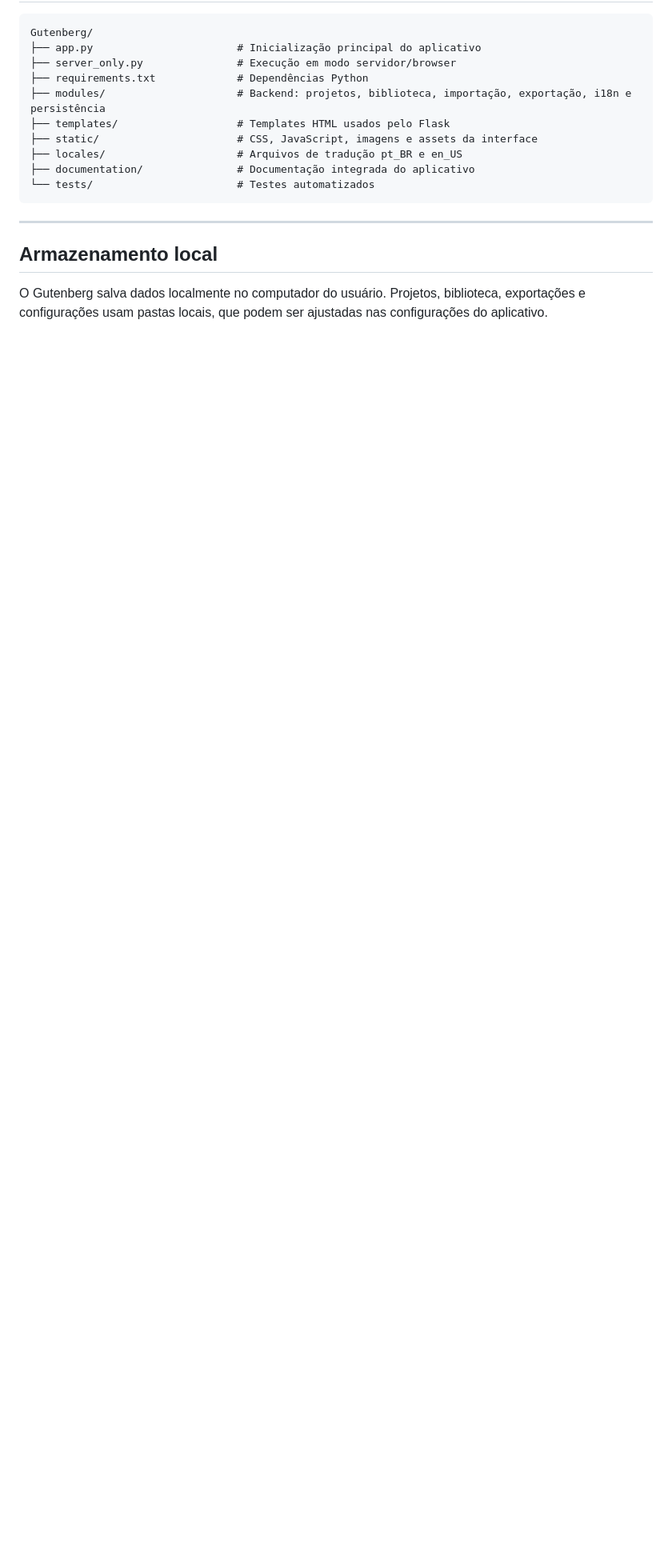
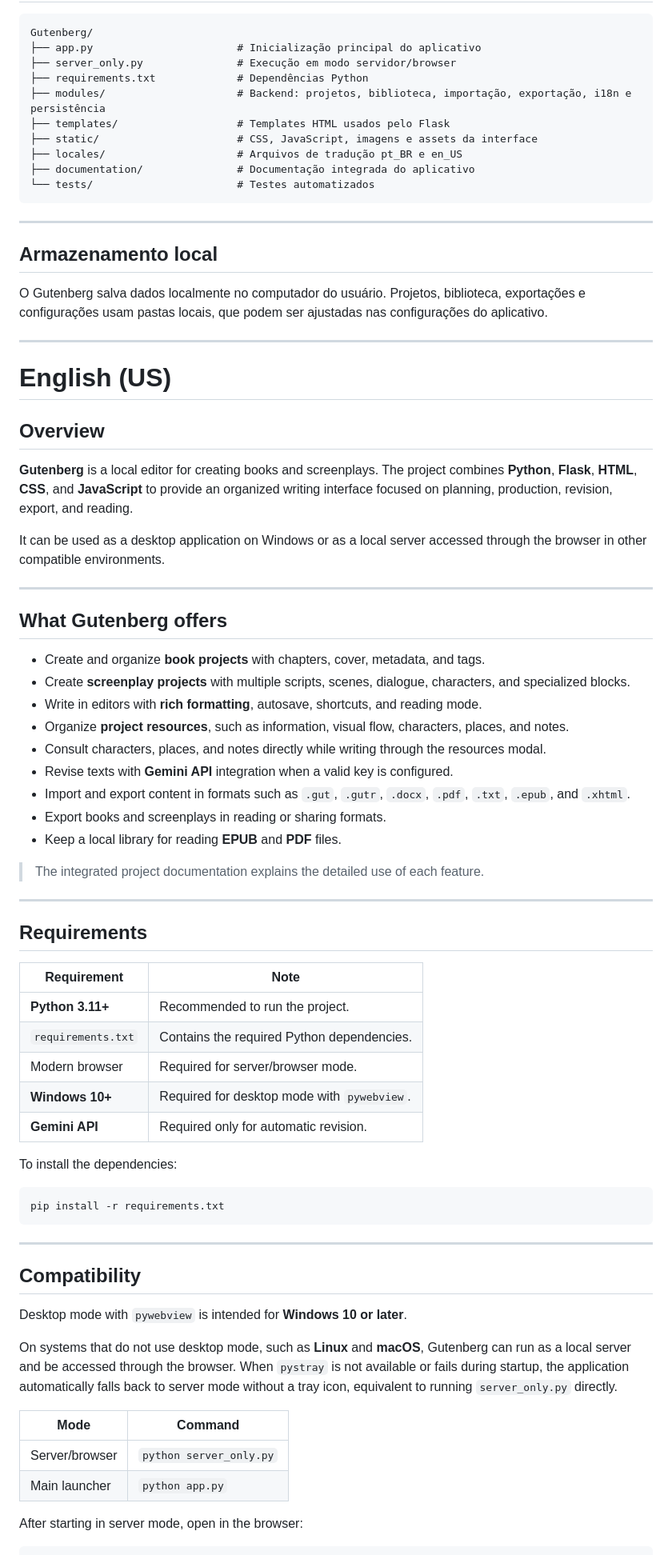
Before and after one commit to no-strand/gutenberg, a Markdown page: README.md, the part around one of its changes. Shown at 80% size. GitHub-like rendering; blank space fills up the shorter version.

````diff
--- a/README.md
+++ b/README.md
@@ -84,3 +95,63 @@ Gutenberg/
 ## Armazenamento local
 
 O Gutenberg salva dados localmente no computador do usuário. Projetos, biblioteca, exportações e configurações usam pastas locais, que podem ser ajustadas nas configurações do aplicativo.
+
+---
+
+# English (US)
+
+## Overview
+
+**Gutenberg** is a local editor for creating books and screenplays. The project combines **Python**, **Flask**, **HTML**, **CSS**, and **JavaScript** to provide an organized writing interface focused on planning, production, revision, export, and reading.
+
+It can be used as a desktop application on Windows or as a local server accessed through the browser in other compatible environments.
+
+---
+
+## What Gutenberg offers
+
+- Create and organize **book projects** with chapters, cover, metadata, and tags.
+- Create **screenplay projects** with multiple scripts, scenes, dialogue, characters, and specialized blocks.
+- Write in editors with **rich formatting**, autosave, shortcuts, and reading mode.
+- Organize **project resources**, such as information, visual flow, characters, places, and notes.
+- Consult characters, places, and notes directly while writing through the resources modal.
+- Revise texts with **Gemini API** integration when a valid key is configured.
+- Import and export content in formats such as `.gut`, `.gutr`, `.docx`, `.pdf`, `.txt`, `.epub`, and `.xhtml`.
+- Export books and screenplays in reading or sharing formats.
+- Keep a local library for reading **EPUB** and **PDF** files.
+
+> The integrated project documentation explains the detailed use of each feature.
+
+---
+
+## Requirements
+
+| Requirement | Note |
+|---|---|
+| **Python 3.11+** | Recommended to run the project. |
+| `requirements.txt` | Contains the required Python dependencies. |
+| Modern browser | Required for server/browser mode. |
+| **Windows 10+** | Required for desktop mode with `pywebview`. |
+| **Gemini API** | Required only for automatic revision. |
+
+To install the dependencies:
+
+```bash
+pip install -r requirements.txt
+```
+
+---
+
+## Compatibility
+
+Desktop mode with `pywebview` is intended for **Windows 10 or later**.
+
+On systems that do not use desktop mode, such as **Linux** and **macOS**, Gutenberg can run as a local server and be accessed through the browser. When `pystray` is not available or fails during startup, the application automatically falls back to server mode without a tray icon, equivalent to running `server_only.py` directly.
+
+| Mode | Command |
+|---|---|
+| Server/browser | `python server_only.py` |
+| Main launcher | `python app.py` |
+
+After starting in server mode, open in the browser:
+
````
Also changed, not shown: other parts of README.md (+55 -18 lines).
